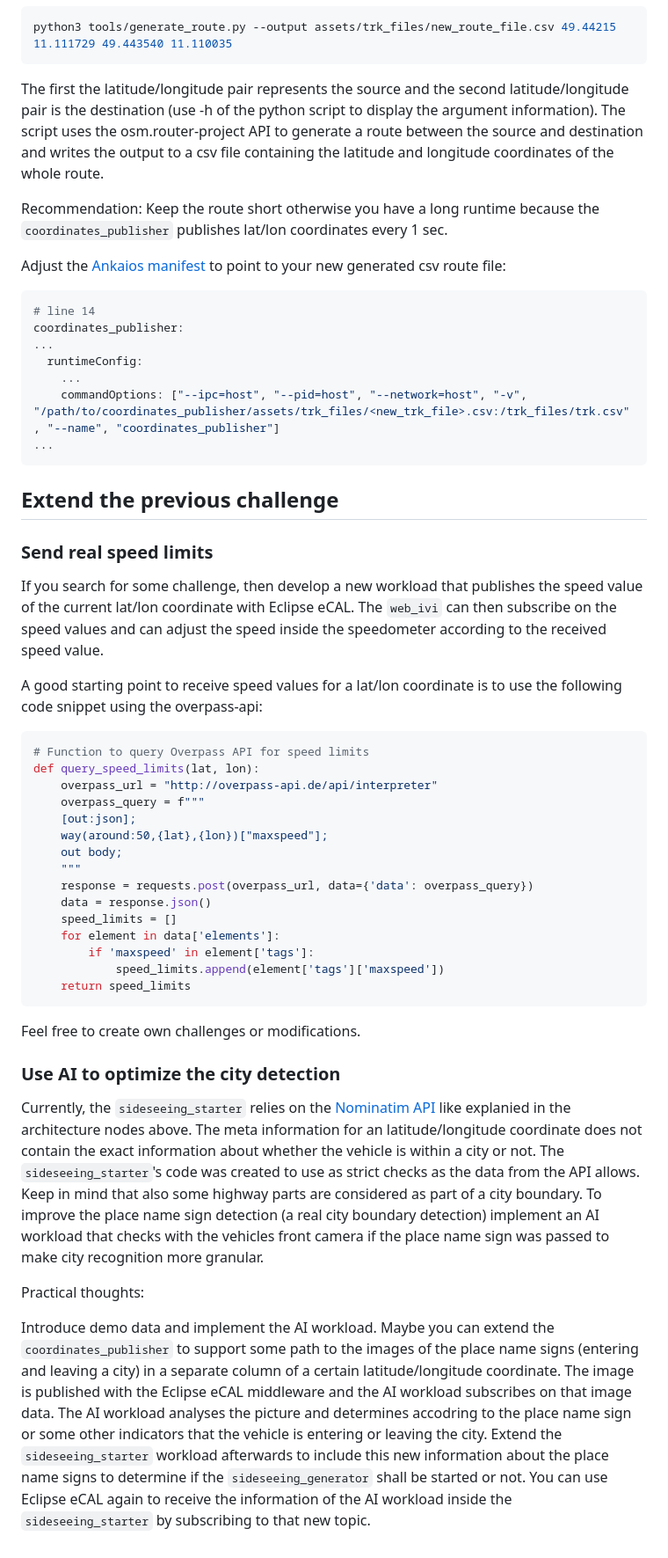
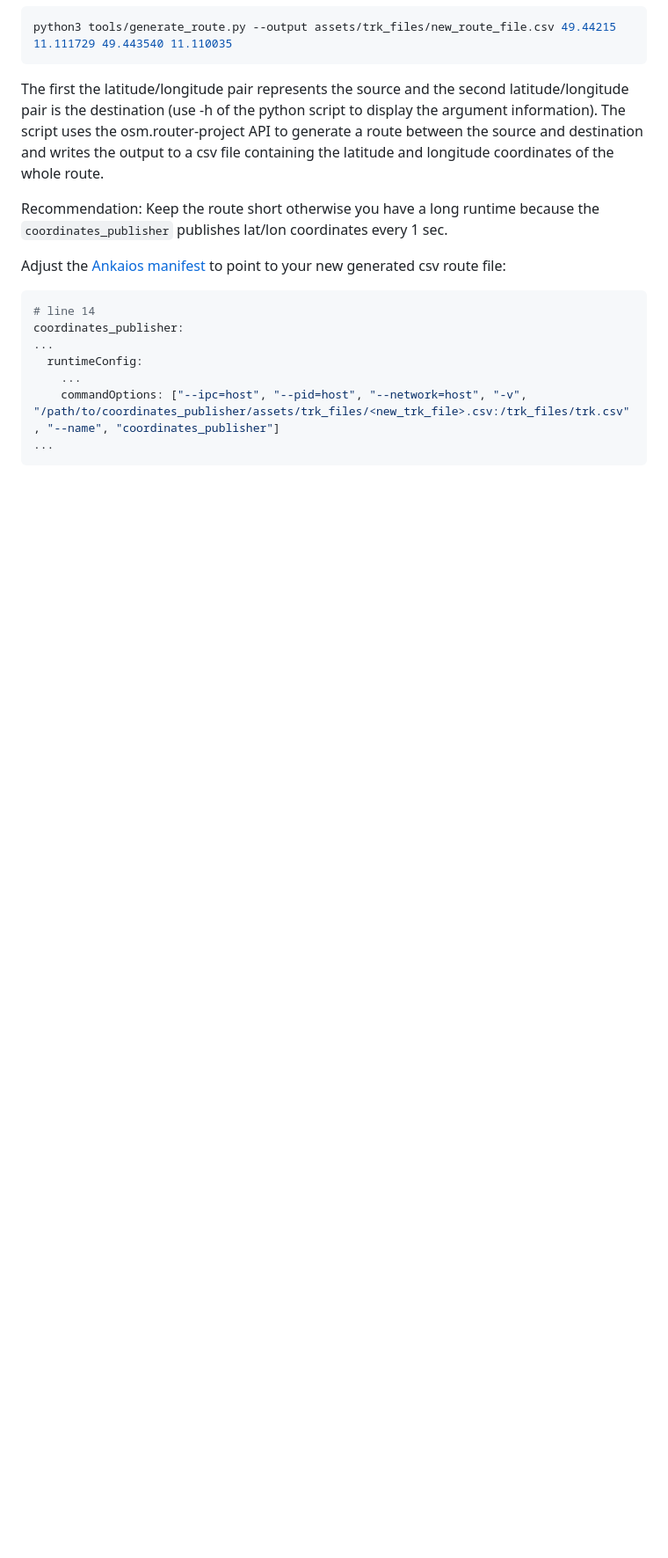
Before and after one commit to inf17101/ankaios_ecal, a Markdown page: README.md, the part around the change. Shown: that part at 88% size. Drawn GitHub-style; blank space fills up the shorter version.

Commit message:
Revert the additional challenges

````diff
--- a/README.md
+++ b/README.md
@@ -115,39 +115,3 @@ coordinates_publisher:
     commandOptions: ["--ipc=host", "--pid=host", "--network=host", "-v", "/path/to/coordinates_publisher/assets/trk_files/<new_trk_file>.csv:/trk_files/trk.csv", "--name", "coordinates_publisher"]
 ...
 ```
-
-## Extend the previous challenge
-
-### Send real speed limits
-
-If you search for some challenge, then develop a new workload that publishes the speed value of the current lat/lon coordinate with Eclipse eCAL. The `web_ivi` can then subscribe on the speed values and can adjust the speed inside the speedometer according to the received speed value.
-
-A good starting point to receive speed values for a lat/lon coordinate is to use the following code snippet using the overpass-api:
-
-```python
-# Function to query Overpass API for speed limits
-def query_speed_limits(lat, lon):
-    overpass_url = "http://overpass-api.de/api/interpreter"
-    overpass_query = f"""
-    [out:json];
-    way(around:50,{lat},{lon})["maxspeed"];
-    out body;
-    """
-    response = requests.post(overpass_url, data={'data': overpass_query})
-    data = response.json()
-    speed_limits = []
-    for element in data['elements']:
-        if 'maxspeed' in element['tags']:
-            speed_limits.append(element['tags']['maxspeed'])
-    return speed_limits
-```
-
-Feel free to create own challenges or modifications.
-
-### Use AI to optimize the city detection
-
-Currently, the `sideseeing_starter` relies on the [Nominatim API](https://nominatim.org/release-docs/develop/) like explanied in the architecture nodes above. The meta information for an latitude/longitude coordinate does not contain the exact information about whether the vehicle is within a city or not. The `sideseeing_starter`'s code was created to use as strict checks as the data from the API allows. Keep in mind that also some highway parts are considered as part of a city boundary. To improve the place name sign detection (a real city boundary detection) implement an AI workload that checks with the vehicles front camera if the place name sign was passed to make city recognition more granular.
-
-Practical thoughts:
-
-Introduce demo data and implement the AI workload. Maybe you can extend the `coordinates_publisher` to support some path to the images of the place name signs (entering and leaving a city) in a separate column of a certain latitude/longitude coordinate. The image is published with the Eclipse eCAL middleware and the AI workload subscribes on that image data. The AI workload analyses the picture and determines accodring to the place name sign or some other indicators that the vehicle is entering or leaving the city. Extend the `sideseeing_starter` workload afterwards to include this new information about the place name signs to determine if the `sideseeing_generator` shall be started or not. You can use Eclipse eCAL again to receive the information of the AI workload inside the `sideseeing_starter` by subscribing to that new topic.
````
